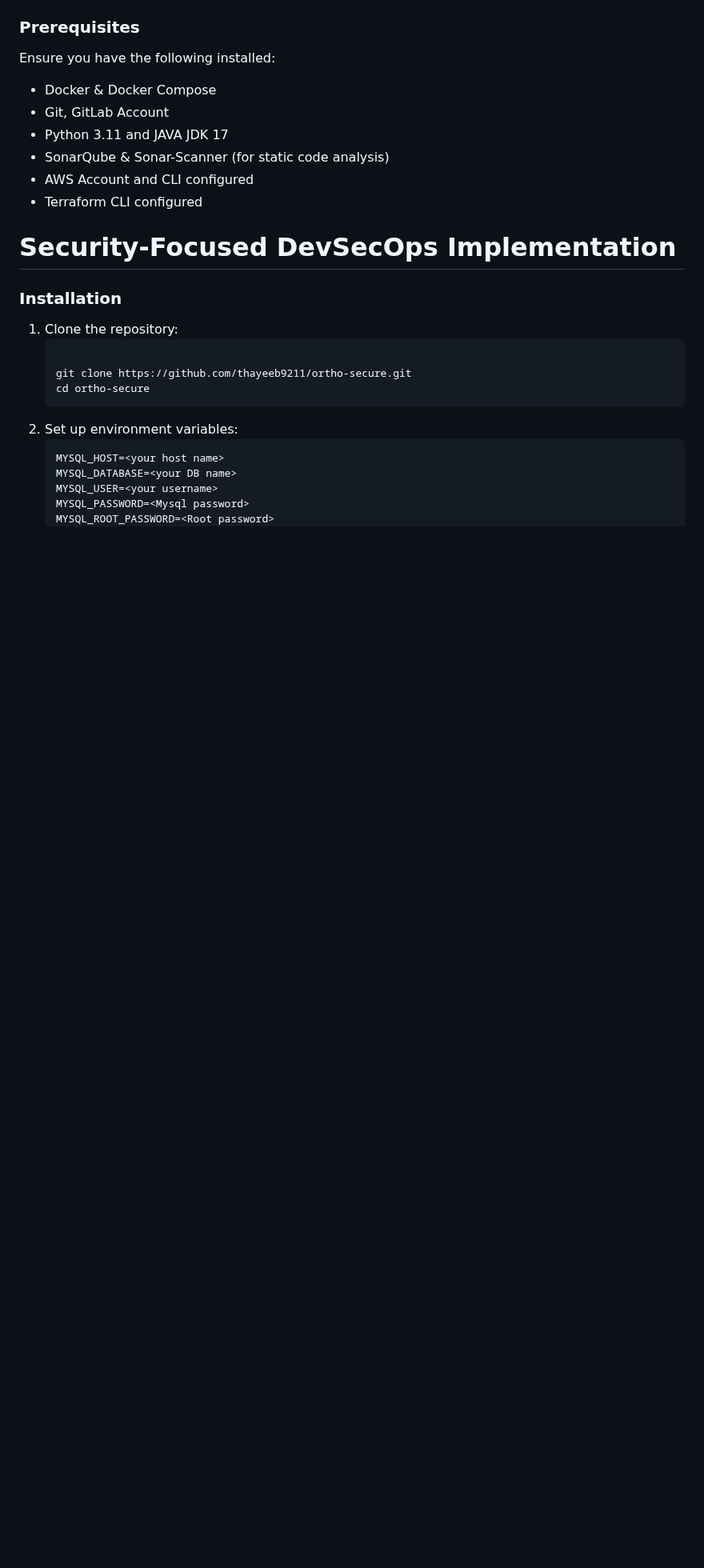
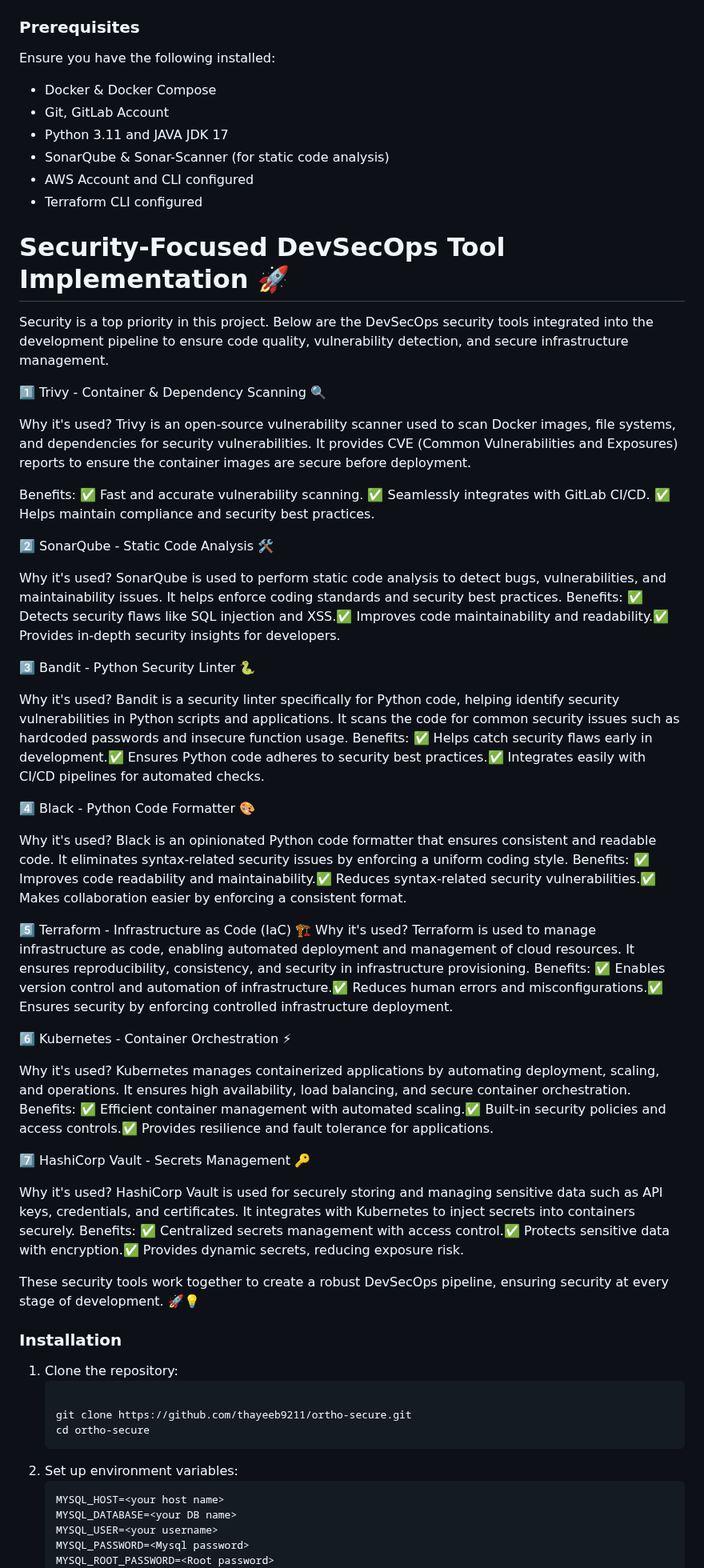
Before and after one commit to 0xfarben/ortho-secure, a Markdown page: README.md, the part around the change. Shown at 80% size. GitHub-like rendering; blank space fills up the shorter version.

```diff
--- a/README.md
+++ b/README.md
@@ -53,8 +53,70 @@ Ensure you have the following installed:
 - AWS Account and CLI configured
 - Terraform CLI configured
 
+# Security-Focused DevSecOps Tool Implementation 🚀
 
-# Security-Focused DevSecOps Implementation
+Security is a top priority in this project. Below are the DevSecOps security tools integrated into the development pipeline to ensure code quality, vulnerability detection, and secure infrastructure management.
+
+1️⃣ Trivy - Container & Dependency Scanning 🔍
+
+Why it's used?
+Trivy is an open-source vulnerability scanner used to scan Docker images, file systems, and dependencies for security vulnerabilities.
+It provides CVE (Common Vulnerabilities and Exposures) reports to ensure the container images are secure before deployment.
+
+Benefits:
+   ✅ Fast and accurate vulnerability scanning.
+   ✅ Seamlessly integrates with GitLab CI/CD.
+   ✅ Helps maintain compliance and security best practices.
+
+2️⃣ SonarQube - Static Code Analysis 🛠️
+
+Why it's used?
+SonarQube is used to perform static code analysis to detect bugs, vulnerabilities, and maintainability issues.
+It helps enforce coding standards and security best practices.
+Benefits:
+✅ Detects security flaws like SQL injection and XSS.✅ Improves code maintainability and readability.✅ Provides in-depth security insights for developers.
+
+3️⃣ Bandit - Python Security Linter 🐍
+
+Why it's used?
+Bandit is a security linter specifically for Python code, helping identify security vulnerabilities in Python scripts and applications.
+It scans the code for common security issues such as hardcoded passwords and insecure function usage.
+Benefits:
+✅ Helps catch security flaws early in development.✅ Ensures Python code adheres to security best practices.✅ Integrates easily with CI/CD pipelines for automated checks.
+
+4️⃣ Black - Python Code Formatter 🎨
+
+Why it's used?
+Black is an opinionated Python code formatter that ensures consistent and readable code.
+It eliminates syntax-related security issues by enforcing a uniform coding style.
+Benefits:
+✅ Improves code readability and maintainability.✅ Reduces syntax-related security vulnerabilities.✅ Makes collaboration easier by enforcing a consistent format.
+
+5️⃣ Terraform - Infrastructure as Code (IaC) 🏗️
+Why it's used?
+Terraform is used to manage infrastructure as code, enabling automated deployment and management of cloud resources.
+It ensures reproducibility, consistency, and security in infrastructure provisioning.
+Benefits:
+✅ Enables version control and automation of infrastructure.✅ Reduces human errors and misconfigurations.✅ Ensures security by enforcing controlled infrastructure deployment.
+
+6️⃣ Kubernetes - Container Orchestration ⚡
+
+Why it's used?
+Kubernetes manages containerized applications by automating deployment, scaling, and operations.
+It ensures high availability, load balancing, and secure container orchestration.
+Benefits:
+✅ Efficient container management with automated scaling.✅ Built-in security policies and access controls.✅ Provides resilience and fault tolerance for applications.
+
+7️⃣ HashiCorp Vault - Secrets Management 🔑
+
+Why it's used?
+HashiCorp Vault is used for securely storing and managing sensitive data such as API keys, credentials, and certificates.
+It integrates with Kubernetes to inject secrets into containers securely.
+Benefits:
+✅ Centralized secrets management with access control.✅ Protects sensitive data with encryption.✅ Provides dynamic secrets, reducing exposure risk.
+
+These security tools work together to create a robust DevSecOps pipeline, ensuring security at every stage of development. 🚀💡
+
 
 ### Installation
 1. Clone the repository:
```
